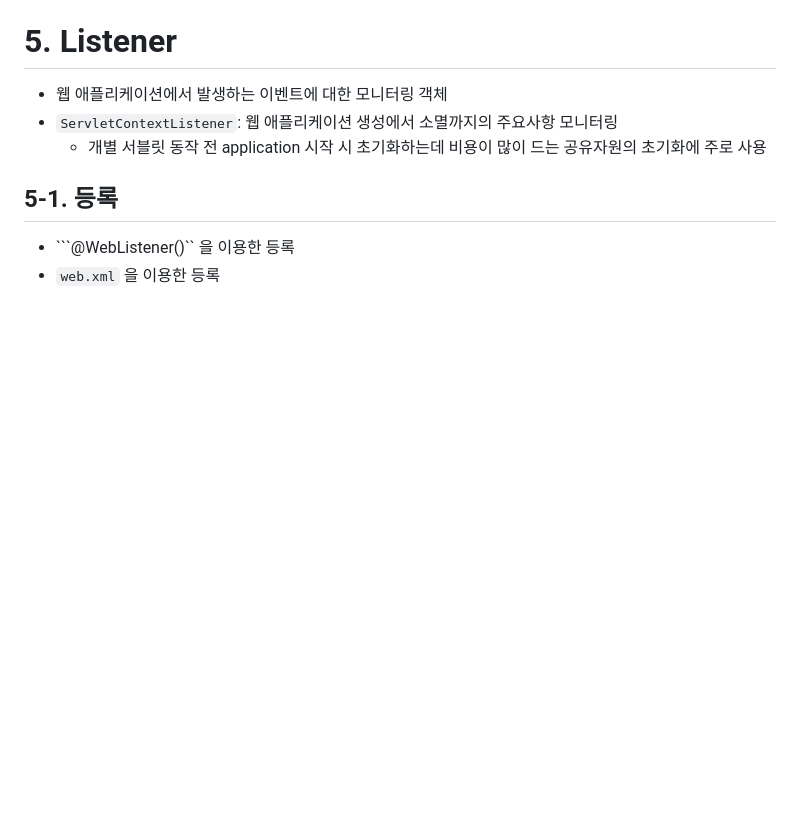
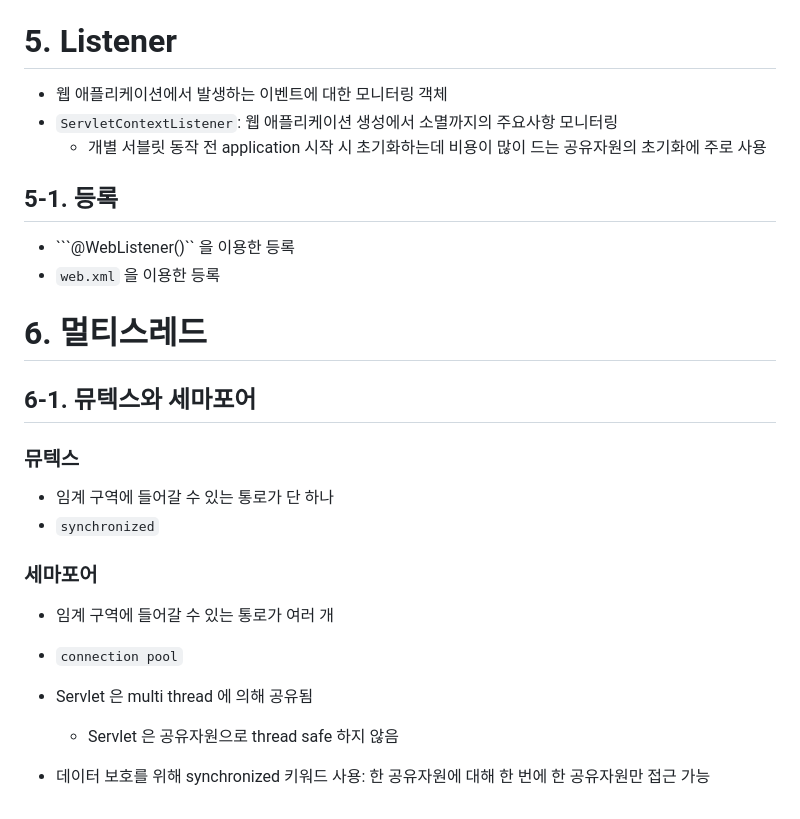
Before and after one commit to eonseo/study, a Markdown page: backend/2. Servlet/Servlet.md, the part around the change. Rendered like a GitHub page; blank space fills up the shorter version.

Commit message:
2. Servlet - multi thread

````diff
--- a/backend/2. Servlet/Servlet.md
+++ b/backend/2. Servlet/Servlet.md
@@ -160,3 +160,18 @@
 ## 5-1. 등록
 - ```@WebListener()`` 을 이용한 등록
 - ```web.xml``` 을 이용한 등록
+
+# 6. 멀티스레드
+
+## 6-1. 뮤텍스와 세마포어
+
+### 뮤텍스
+- 임계 구역에 들어갈 수 있는 통로가 단 하나
+- ```synchronized```
+### 세마포어
+- 임계 구역에 들어갈 수 있는 통로가 여러 개
+- ```connection pool```
+
+- Servlet 은 multi thread 에 의해 공유됨
+	- Servlet 은 공유자원으로 thread safe 하지 않음
+- 데이터 보호를 위해 synchronized 키워드 사용: 한 공유자원에 대해 한 번에 한 공유자원만 접근 가능
````
